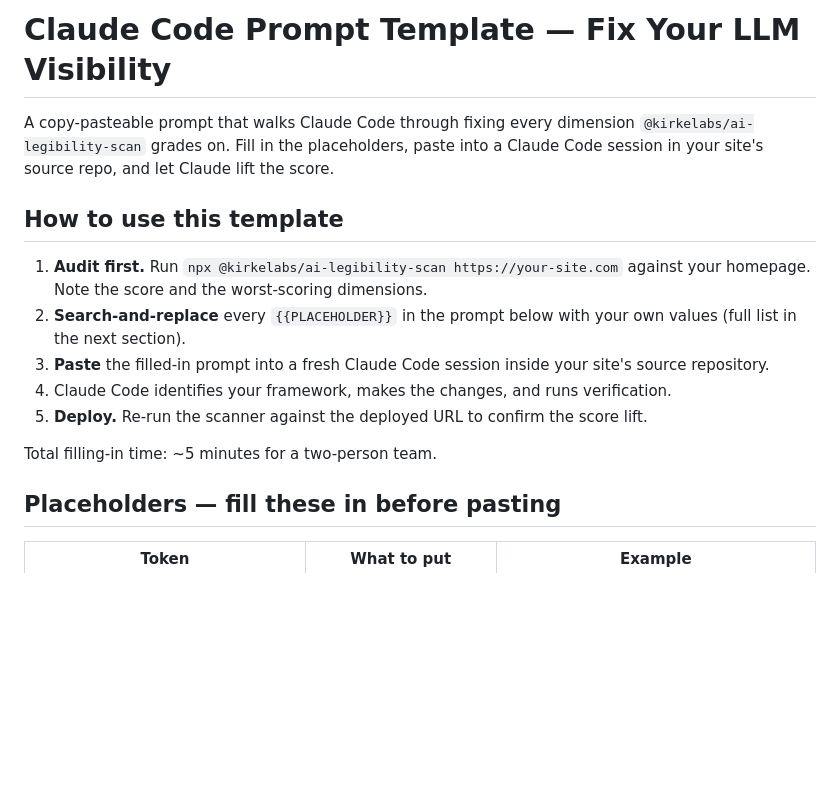
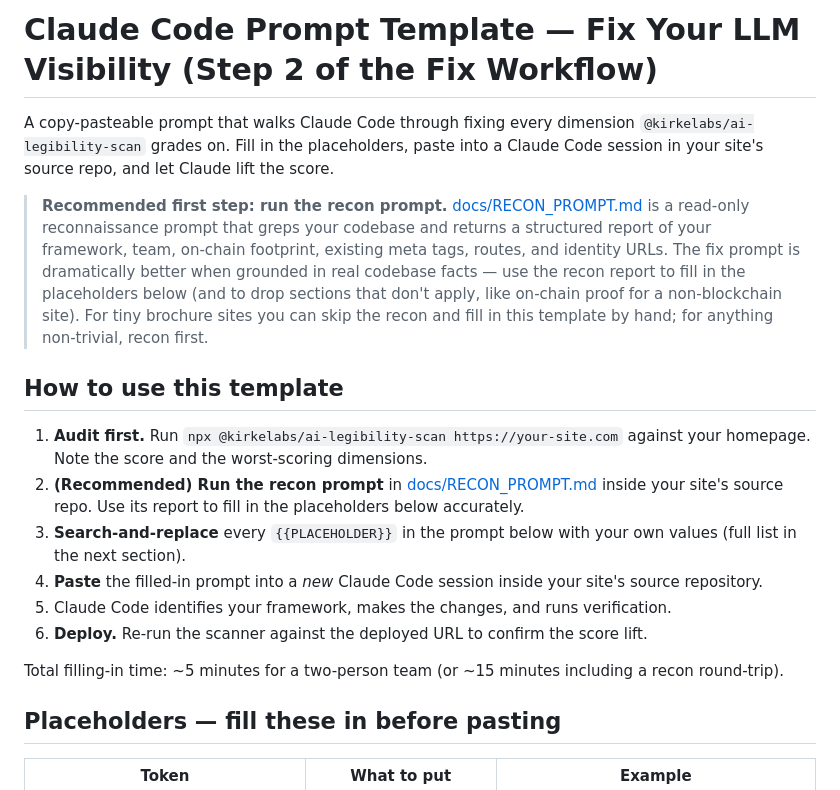
Before and after one commit to KirkeLabs/ai-legibility-scan, a Markdown page: docs/PROMPT_TEMPLATE.md, the part around the change. GitHub-like rendering; blank space fills up the shorter version.

```diff
--- a/docs/PROMPT_TEMPLATE.md
+++ b/docs/PROMPT_TEMPLATE.md
@@ -1,16 +1,19 @@
-# Claude Code Prompt Template — Fix Your LLM Visibility
+# Claude Code Prompt Template — Fix Your LLM Visibility (Step 2 of the Fix Workflow)
 
 A copy-pasteable prompt that walks Claude Code through fixing every dimension `@kirkelabs/ai-legibility-scan` grades on. Fill in the placeholders, paste into a Claude Code session in your site's source repo, and let Claude lift the score.
+
+> **Recommended first step: run the recon prompt.** [docs/RECON_PROMPT.md](./RECON_PROMPT.md) is a read-only reconnaissance prompt that greps your codebase and returns a structured report of your framework, team, on-chain footprint, existing meta tags, routes, and identity URLs. The fix prompt is dramatically better when grounded in real codebase facts — use the recon report to fill in the placeholders below (and to drop sections that don't apply, like on-chain proof for a non-blockchain site). For tiny brochure sites you can skip the recon and fill in this template by hand; for anything non-trivial, recon first.
 
 ## How to use this template
 
 1. **Audit first.** Run `npx @kirkelabs/ai-legibility-scan https://your-site.com` against your homepage. Note the score and the worst-scoring dimensions.
-2. **Search-and-replace** every `{{PLACEHOLDER}}` in the prompt below with your own values (full list in the next section).
-3. **Paste** the filled-in prompt into a fresh Claude Code session inside your site's source repository.
-4. Claude Code identifies your framework, makes the changes, and runs verification.
-5. **Deploy.** Re-run the scanner against the deployed URL to confirm the score lift.
+2. **(Recommended) Run the recon prompt** in [docs/RECON_PROMPT.md](./RECON_PROMPT.md) inside your site's source repo. Use its report to fill in the placeholders below accurately.
+3. **Search-and-replace** every `{{PLACEHOLDER}}` in the prompt below with your own values (full list in the next section).
+4. **Paste** the filled-in prompt into a *new* Claude Code session inside your site's source repository.
+5. Claude Code identifies your framework, makes the changes, and runs verification.
+6. **Deploy.** Re-run the scanner against the deployed URL to confirm the score lift.
 
-Total filling-in time: ~5 minutes for a two-person team.
+Total filling-in time: ~5 minutes for a two-person team (or ~15 minutes including a recon round-trip).
 
 ## Placeholders — fill these in before pasting
 
```
Also changed, not shown: README.md (+7 -2 lines), docs/RECON_PROMPT.md (added, +130 -0 lines).
